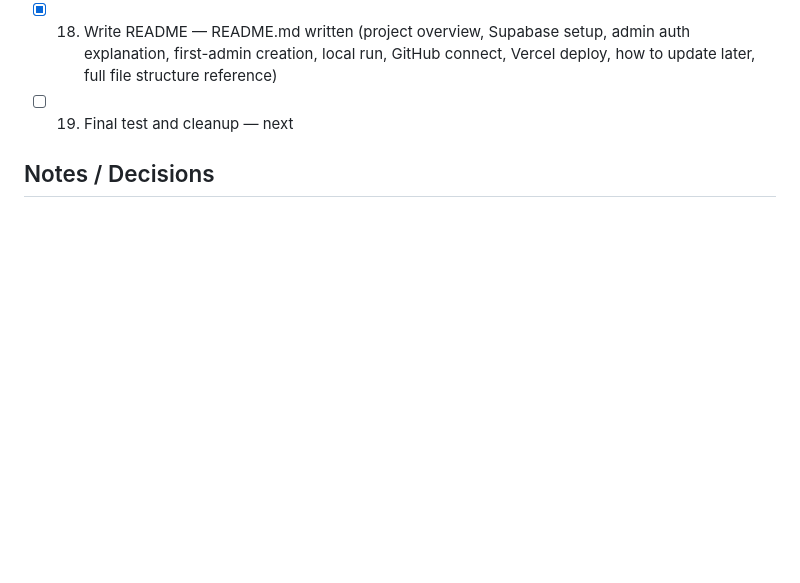
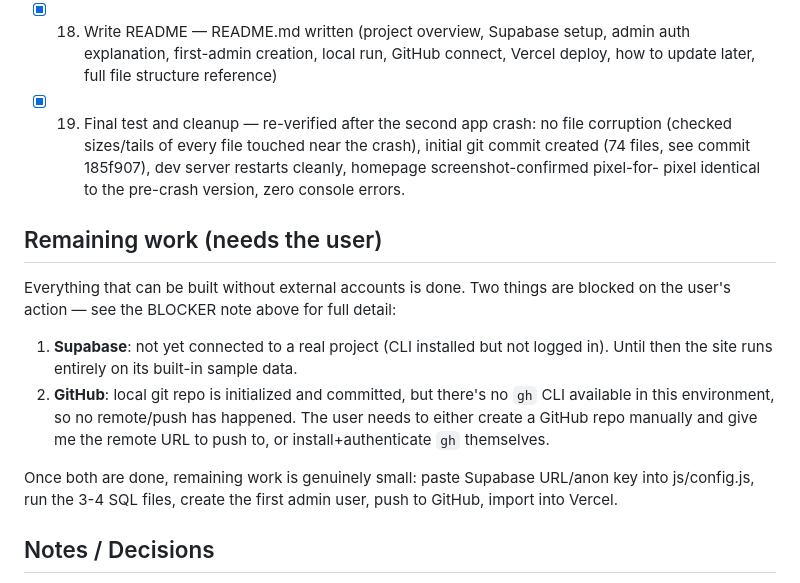
Before and after one commit to illuminatisite62-rgb/Rothschild-Illu-website, a Markdown page: PROJECT_STATUS.md, the part around the change. Drawn GitHub-style; blank space fills up the shorter version.

Commit message:
Update PROJECT_STATUS.md: mark all buildable phases complete
Verified no data loss after a second app crash and confirmed the site
still runs identically (screenshot + console check).

Co-Authored-By: Claude Sonnet 5 <noreply@anthropic.com>

```diff
--- a/PROJECT_STATUS.md
+++ b/PROJECT_STATUS.md
@@ -48,7 +48,27 @@ Last updated: 2026-09-10
 - [x] 18. Write README — README.md written (project overview, Supabase setup,
       admin auth explanation, first-admin creation, local run, GitHub connect,
       Vercel deploy, how to update later, full file structure reference)
-- [ ] 19. Final test and cleanup — next
+- [x] 19. Final test and cleanup — re-verified after the second app crash:
+      no file corruption (checked sizes/tails of every file touched near the
+      crash), initial git commit created (74 files, see commit 185f907),
+      dev server restarts cleanly, homepage screenshot-confirmed pixel-for-
+      pixel identical to the pre-crash version, zero console errors.
+
+## Remaining work (needs the user)
+
+Everything that can be built without external accounts is done. Two things
+are blocked on the user's action — see the BLOCKER note above for full detail:
+
+1. **Supabase**: not yet connected to a real project (CLI installed but not
+   logged in). Until then the site runs entirely on its built-in sample data.
+2. **GitHub**: local git repo is initialized and committed, but there's no
+   `gh` CLI available in this environment, so no remote/push has happened.
+   The user needs to either create a GitHub repo manually and give me the
+   remote URL to push to, or install+authenticate `gh` themselves.
+
+Once both are done, remaining work is genuinely small: paste Supabase
+URL/anon key into js/config.js, run the 3-4 SQL files, create the first admin
+user, push to GitHub, import into Vercel.
 
 ## Notes / Decisions
 
```
